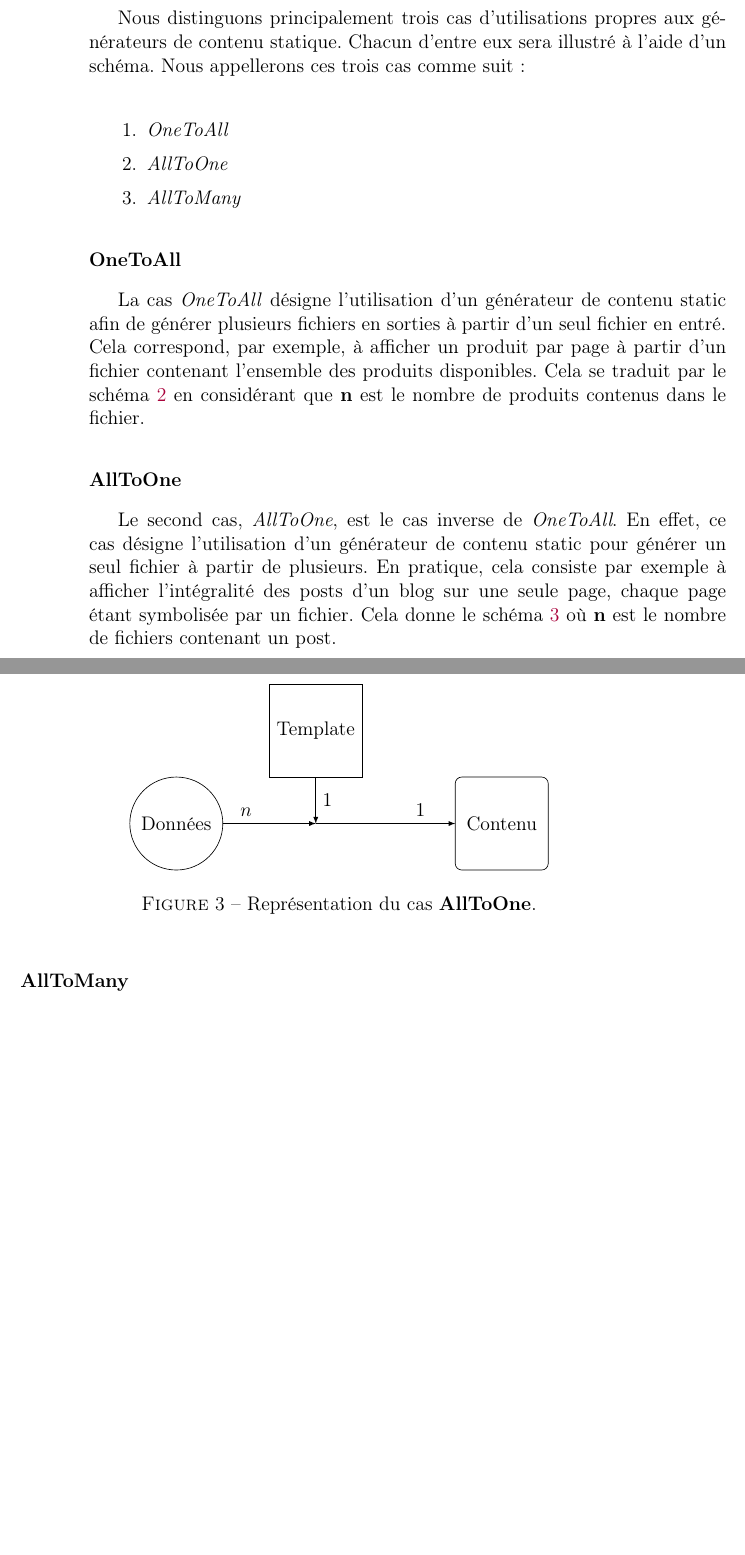
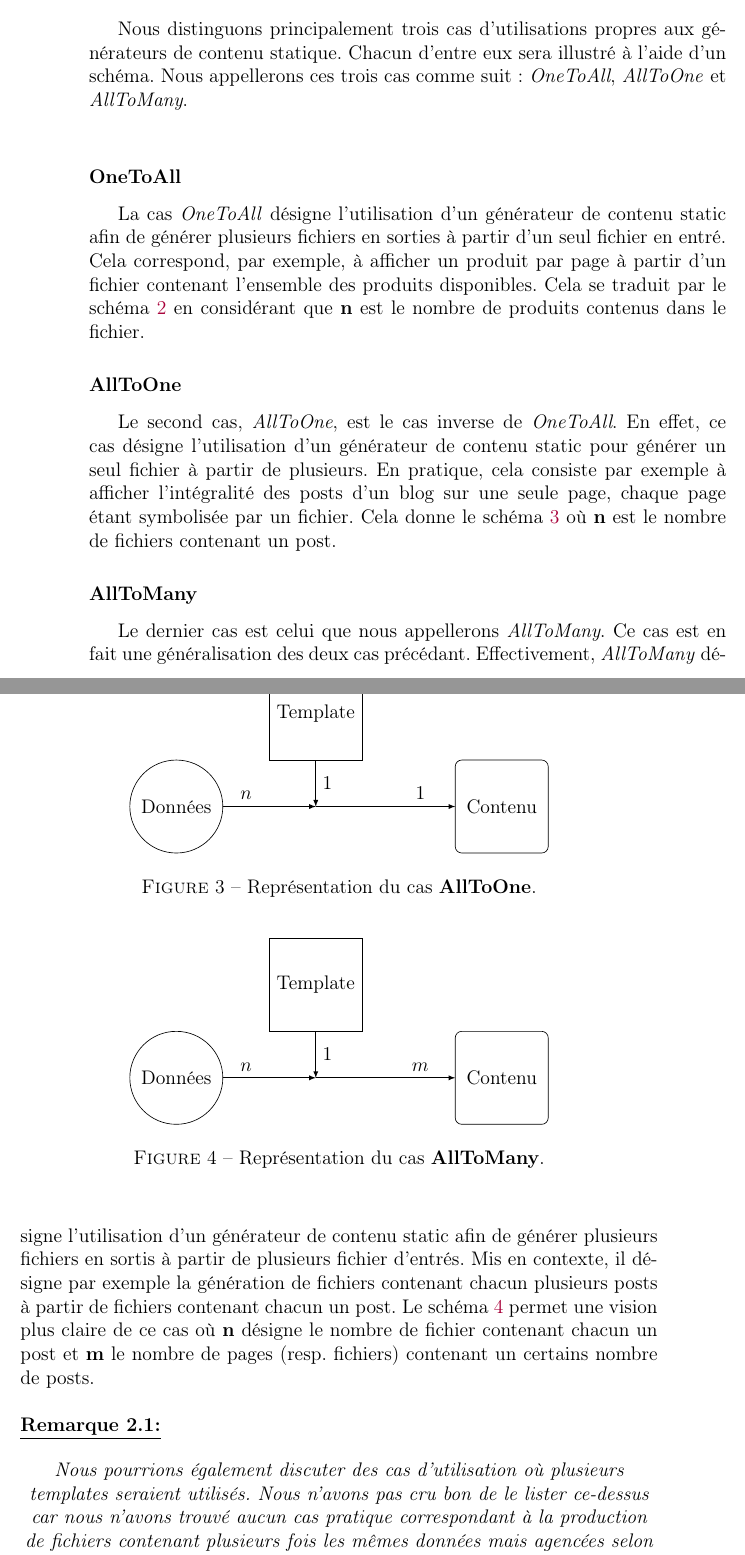
Before and after one commit to MaximeDeWolf/DGSC, a LaTeX book (report/report.tex, which reads report/specifications.tex): two parts of pages 6 and 7 of 11, joined at a grey line, cut so that both start at the same text, the shorter picture padded with empty space. The pictures show the PDF file report/report.pdf that the author committed with the source.

Commit message:
Finishing the specifications' section.

```diff
--- a/report/specifications.tex
+++ b/report/specifications.tex
@@ -36,13 +36,7 @@
 
 	\subsection{Cas d'utilisations}
 
-		Nous distinguons principalement trois cas d'utilisations propres aux générateurs de contenu statique. Chacun d'entre eux sera illustré à l'aide d'un schéma. Nous appellerons ces trois cas comme suit:\\
-
-		\begin{enumerate}
-			\item \textit{OneToAll}
-			\item \textit{AllToOne}
-			\item \textit{AllToMany}
-		\end{enumerate}
+		Nous distinguons principalement trois cas d'utilisations propres aux générateurs de contenu statique. Chacun d'entre eux sera illustré à l'aide d'un schéma. Nous appellerons ces trois cas comme suit: \textit{OneToAll}, \textit{AllToOne} et \textit{AllToMany}.\\
 
 		\subsubsection*{OneToAll}
 
@@ -103,3 +97,34 @@
 			\end{figure}
 
 		\subsubsection*{AllToMany}
+
+			Le dernier cas est celui que nous appellerons \textit{AllToMany}. Ce cas est en fait une généralisation des deux cas précédant. Effectivement, \textit{AllToMany} désigne l'utilisation d'un générateur de contenu static afin de générer plusieurs fichiers en sortis à partir de plusieurs fichier d'entrés. Mis en contexte, il désigne par exemple la génération de fichiers contenant chacun plusieurs posts à partir de fichiers contenant chacun un post. Le schéma \ref{fig:AllToMany} permet une vision plus claire de ce cas où \textbf{n} désigne le nombre de fichier contenant chacun un post et \textbf{m} le nombre de pages (resp. fichiers) contenant un certains nombre de posts.\\
+
+			\begin{figure}
+				\begin{center}
+					\begin{tikzpicture}
+					\coordinate (Data) at (-3, 0);
+					\coordinate (Template) at (-1, 1);
+					\coordinate (Content) at (2, 0);
+					\coordinate (Center) at (-1, 0);
+
+					\draw (-4, 0) circle (1) ;
+					\draw (-4, 0) node{$\text{Données}$};
+					\draw[>=latex, ->] (Data) -- (Center) node[near start, above] {$n$};
+
+					\draw[rounded corners]  (2, -1) rectangle(4, 1);
+					\draw (3, 0) node{$\text{Contenu}$};
+					\draw[>=latex, ->] (Center) --(Content) node[near end, above] {$m$};
+
+					\draw(-2, 1) rectangle(0, 3);
+					\draw (-1, 2) node{$\text{Template}$};
+					\draw[>=latex, ->]  (Template) -- (Center) node[midway, right]{$1$};
+					\end{tikzpicture}
+					\caption{Représentation du cas \textbf{AllToMany}.}
+					\label{fig:AllToMany}
+				\end{center}
+			\end{figure}
+
+		\begin{note}
+			Nous pourrions également discuter des cas d'utilisation où plusieurs \textit{templates} seraient utilisés. Nous n'avons pas cru bon de le lister ce-dessus car nous n'avons trouvé aucun cas pratique correspondant à la production de fichiers contenant plusieurs fois les mêmes données mais agencées selon des \textit{templates} différents. Nous discuterons tout de même de ce cas dans la section 4.
+		\end{note}
```
Also changed, not shown: report/report.tex (+20 -7 lines), report/report.pdf.
